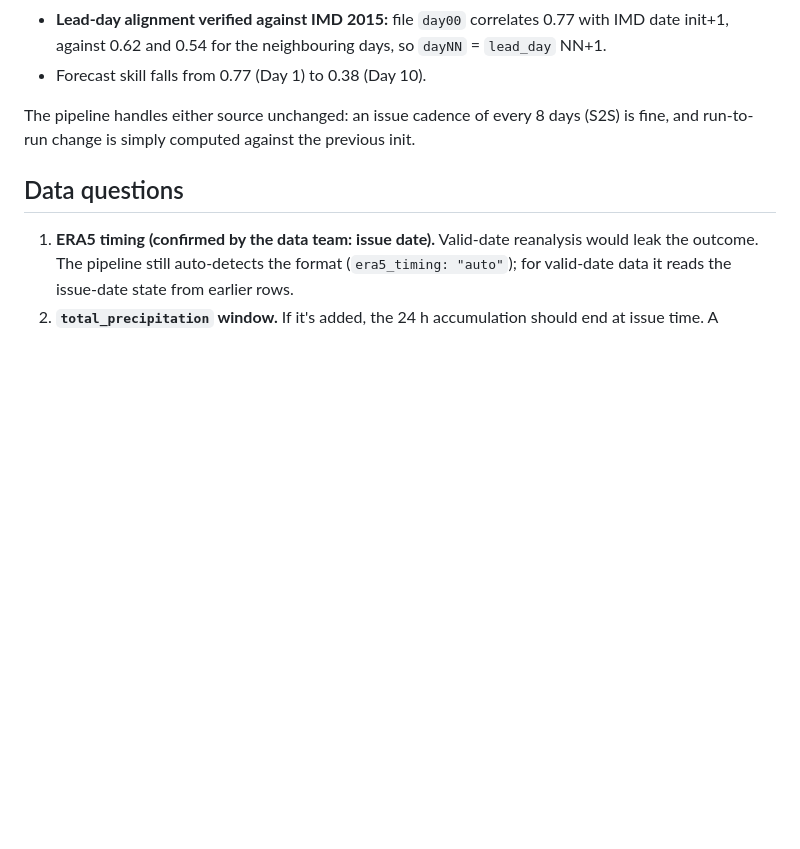
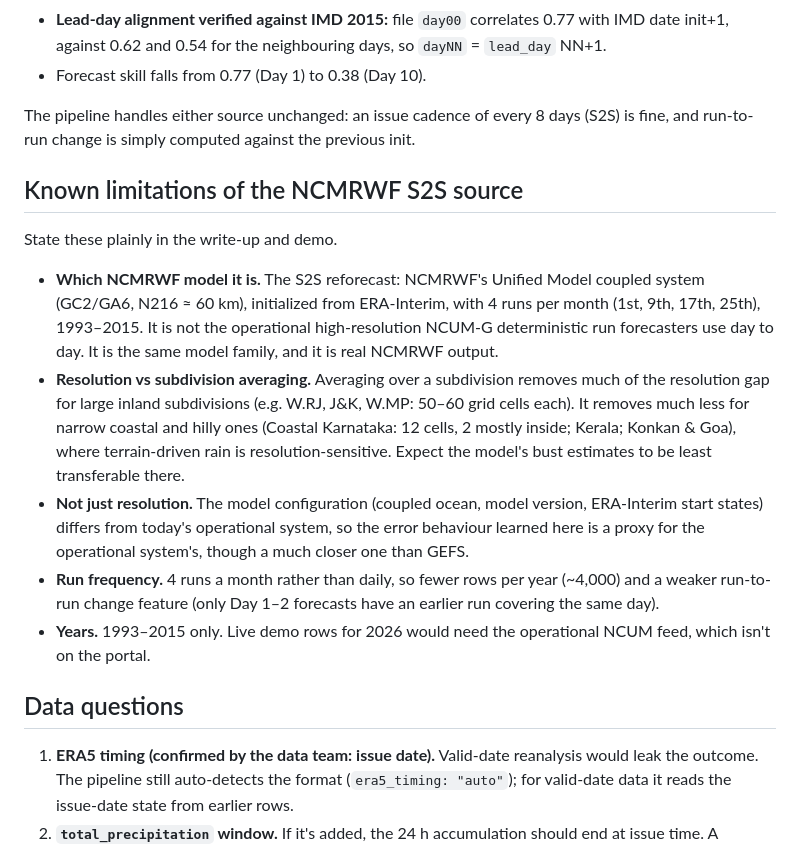
Before and after one commit to Tanish-Shitanshu/sih2026-forecast-bust-detection, a Markdown page: ml/README.md, the part around the change. Drawn GitHub-style; blank space fills up the shorter version.

Commit message:
README: known limitations of the NCMRWF S2S forecast source
Co-Authored-By: Claude Opus 5.5 <noreply@anthropic.com>

```diff
--- a/ml/README.md
+++ b/ml/README.md
@@ -111,6 +111,15 @@ The accuracy column shows why accuracy isn't the headline metric: climatology sc
 
 The pipeline handles either source unchanged: an issue cadence of every 8 days (S2S) is fine, and run-to-run change is simply computed against the previous init.
 
+## Known limitations of the NCMRWF S2S source
+
+State these plainly in the write-up and demo.
+- **Which NCMRWF model it is.** The S2S reforecast: NCMRWF's Unified Model coupled system (GC2/GA6, N216 ≈ 60 km), initialized from ERA-Interim, with 4 runs per month (1st, 9th, 17th, 25th), 1993–2015. It is not the operational high-resolution NCUM-G deterministic run forecasters use day to day. It is the same model family, and it is real NCMRWF output.
+- **Resolution vs subdivision averaging.** Averaging over a subdivision removes much of the resolution gap for large inland subdivisions (e.g. W.RJ, J&K, W.MP: 50–60 grid cells each). It removes much less for narrow coastal and hilly ones (Coastal Karnataka: 12 cells, 2 mostly inside; Kerala; Konkan & Goa), where terrain-driven rain is resolution-sensitive. Expect the model's bust estimates to be least transferable there.
+- **Not just resolution.** The model configuration (coupled ocean, model version, ERA-Interim start states) differs from today's operational system, so the error behaviour learned here is a proxy for the operational system's, though a much closer one than GEFS.
+- **Run frequency.** 4 runs a month rather than daily, so fewer rows per year (~4,000) and a weaker run-to-run change feature (only Day 1–2 forecasts have an earlier run covering the same day).
+- **Years.** 1993–2015 only. Live demo rows for 2026 would need the operational NCUM feed, which isn't on the portal.
+
 ## Data questions
 
 1. **ERA5 timing (confirmed by the data team: issue date).** Valid-date reanalysis would leak the outcome. The pipeline still auto-detects the format (`era5_timing: "auto"`); for valid-date data it reads the issue-date state from earlier rows.
```
